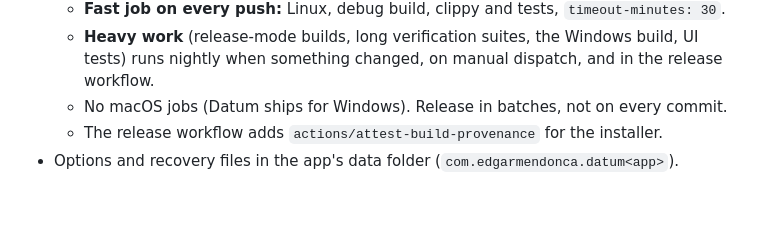
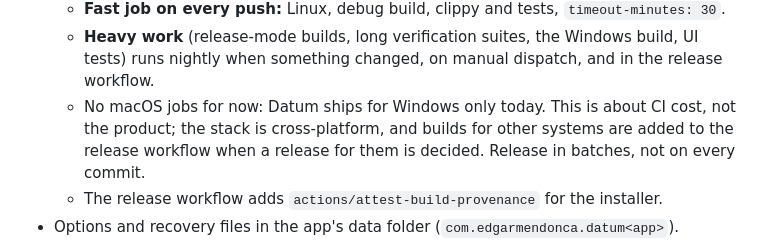
Before and after one commit to Edgar-Mendonca/Datum, a Markdown page: FAMILY.md, the part around the change. GitHub-like rendering; blank space fills up the shorter version.

Commit message:
Build budget: no macOS CI jobs for now, not a product rule
Co-Authored-By: Claude Opus 5.5 <noreply@anthropic.com>
Claude-Session: https://claude.ai/code/session_018cUZ4fQ3BTnFsfMyMi9mRv

```diff
--- a/FAMILY.md
+++ b/FAMILY.md
@@ -160,7 +160,7 @@ Chart.js:
   - CI runs on pushes to `main` and on pull requests only, with `concurrency: { group: ci-${{ github.ref }}, cancel-in-progress: true }`, and `paths-ignore` for docs-only changes.
   - **Fast job on every push:** Linux, debug build, clippy and tests, `timeout-minutes: 30`.
   - **Heavy work** (release-mode builds, long verification suites, the Windows build, UI tests) runs nightly when something changed, on manual dispatch, and in the release workflow.
-  - No macOS jobs (Datum ships for Windows). Release in batches, not on every commit.
+  - No macOS jobs for now: Datum ships for Windows only today. This is about CI cost, not the product; the stack is cross-platform, and builds for other systems are added to the release workflow when a release for them is decided. Release in batches, not on every commit.
   - The release workflow adds `actions/attest-build-provenance` for the installer.
 - Options and recovery files in the app's data folder (`com.edgarmendonca.datum<app>`).
 - **Datum Home** (`home/` in DATUM) installs and updates every app from one window. It relies on this release shape: a per-user NSIS installer named `Datum<App>-x.y.z-setup.exe` that accepts `/S`, a `SHA256SUMS.txt` beside it, the Windows display name equal to the app's name in `apps.json` ("Datum Plan") and the publisher **"Datum"** (`bundle.publisher` in `tauri.conf.json`; apps released before 2026-10-29 used "Edgar Mendonca", which Datum Home still accepts). A release without `SHA256SUMS.txt` is never installed by Datum Home.
```
Also changed, not shown: briefs/DATUM-FLOW.md (+1 -1 lines).
